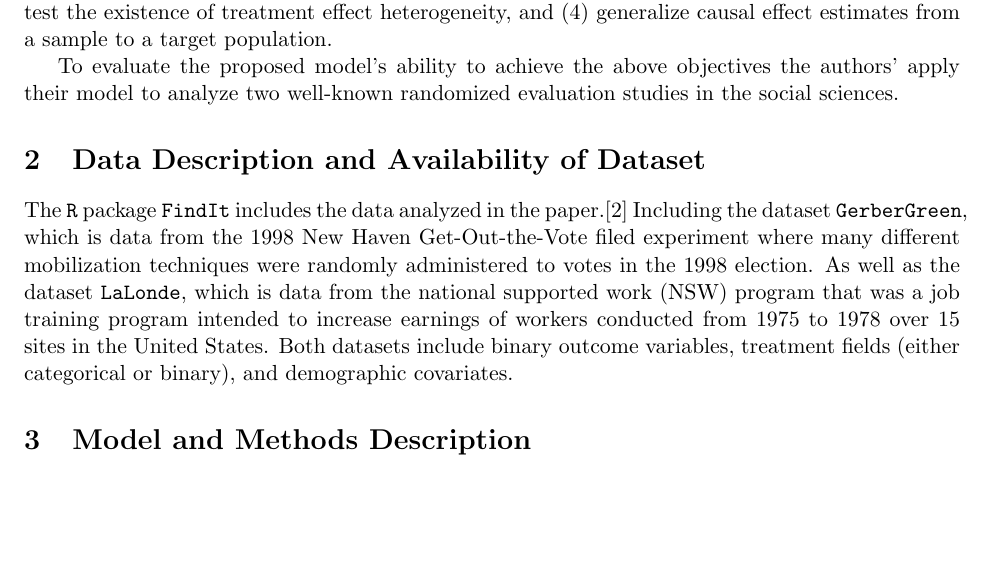
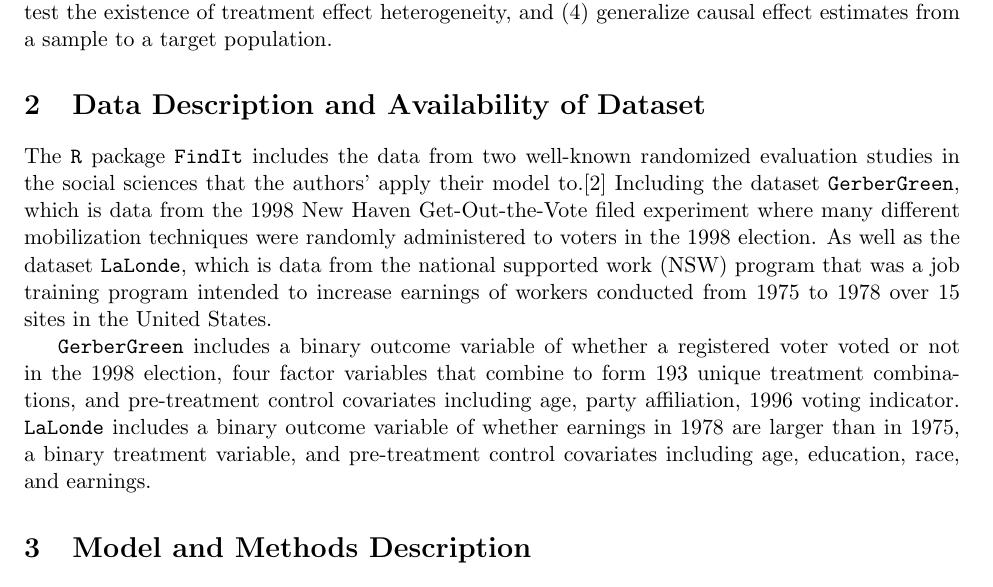
Before and after one commit to DannyMRoss/stat-511-groupproject, a LaTeX document (Proposal/Proposal.tex): part of page 1 of 2, cut so that both start at the same text, the shorter picture padded with empty space. Compiled offline with pdfLaTeX.

Commit message:
data desc

```diff
--- a/Proposal/Proposal.tex
+++ b/Proposal/Proposal.tex
@@ -22,16 +22,16 @@
 In the paper ``Estimating treatment effect heterogeneity in randomized program evaluation,''\cite{imai_estimating_2013} the authors are concerned with ``treatment effect heterogeneity'' which they define as ``the degree to which different treatments have differential causal effects on each unit.''
 The authors' objective is to estimate \teh\ in order to (1) select the most effective treatment among a large number of available treatments, (2) design optimal treatments for sub-groups of units, (3) test the existence of \teh, and (4) generalize causal effect estimates from a sample to a target population.
 
-To evaluate the proposed model's ability to achieve the above objectives the authors' apply their model to analyze two well-known randomized evaluation studies in the social sciences.
-
-
 \section{Data Description and Availability of Dataset}
 %Provide a detailed overview of the dataset used (from the main application), including information about the variables in the dataset.
 
-The \texttt{R} package \texttt{FindIt} includes the data analyzed in the paper.\cite{FindIt2012}
-Including the dataset \texttt{GerberGreen}, which is data from the 1998 New Haven Get-Out-the-Vote filed experiment where many different mobilization techniques were randomly administered to votes in the 1998 election.
+The \texttt{R} package \texttt{FindIt} includes the data from two well-known randomized evaluation studies in the social sciences that the authors' apply their model to.\cite{FindIt2012}
+Including the dataset \texttt{GerberGreen}, which is data from the 1998 New Haven Get-Out-the-Vote filed experiment where many different mobilization techniques were randomly administered to voters in the 1998 election.
 As well as the dataset \texttt{LaLonde}, which is data from the national supported work (NSW) program that was a job training program intended to increase earnings of workers conducted from 1975 to 1978 over 15 sites in the United States.
-Both datasets include binary outcome variables, treatment fields (either categorical or binary), and demographic covariates.
+
+\texttt{GerberGreen} includes a binary outcome variable of whether a registered voter voted or not in the 1998 election, four factor variables that combine to form 193 unique treatment combinations, and pre-treatment control covariates including age, party affiliation, 1996 voting indicator.
+\texttt{LaLonde} includes a binary outcome variable of whether earnings in 1978 are larger than in 1975, a binary treatment variable, and pre-treatment control covariates including age, education, race, and earnings.
+
 
 \section{Model and Methods Description}
 %Clearly describe the proposed model in the analysis. Outline the statistical estimation methods.
```
Also changed, not shown: Proposal/Proposal.pdf, 2 other files.
